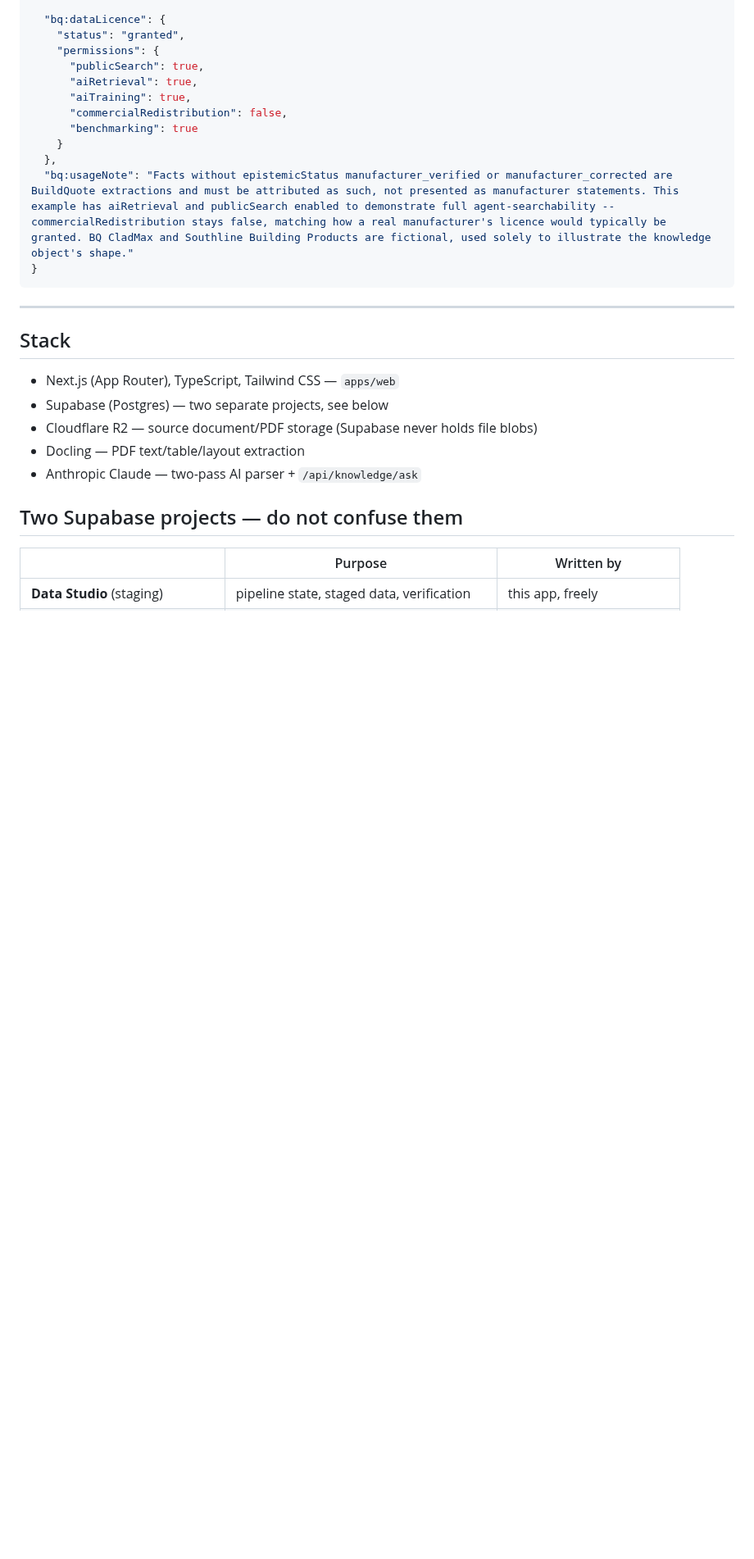
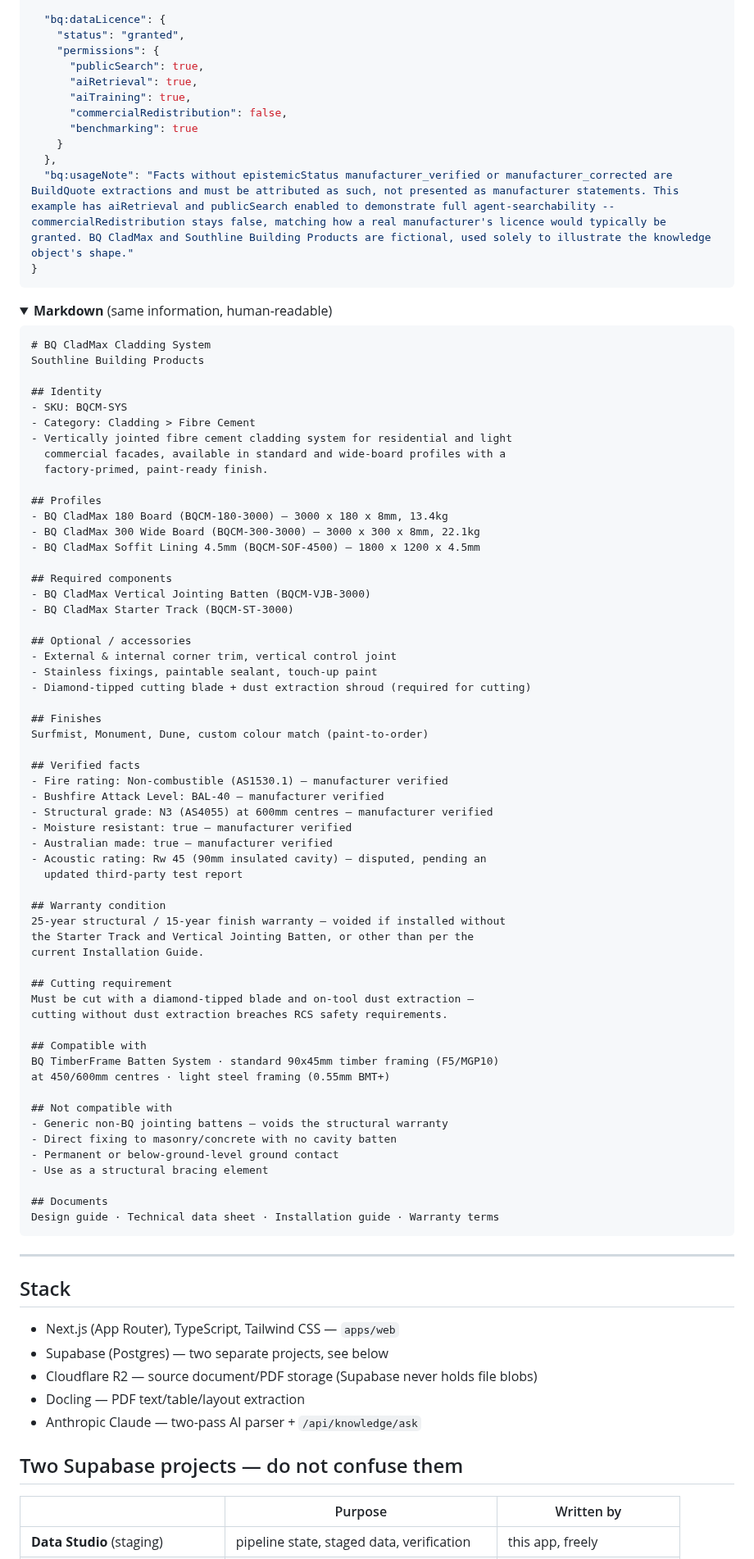
Before and after one commit to buildquoteau-jpg/BuildQuote-Manufacturer-Data-Studio, a Markdown page: README.md, the part around one of its changes. Shown at 82% size. Drawn GitHub-style; folded sections open; blank space fills up the shorter version.

Commit message:
docs: restructure JSON-LD example to match the real Agent Ready tab
Replaces the single flat JSON dump with the same two-panel structure
the actual Agent Ready tab uses (AgentReadyClient.tsx): a "JSON-LD
(the actual blob)" panel -- the same real intro copy from the app --
and a "Markdown (same information, human-readable)" panel underneath,
both collapsible. The "invisible drawer" framing text above it is
left as-is pending a separate check.

````diff
--- a/README.md
+++ b/README.md
@@ -300,3 +299,66 @@ mistaken for a real manufacturer.
 
 </details>
 
+<details>
+<summary><strong>Markdown</strong> (same information, human-readable)</summary>
+
+```markdown
+# BQ CladMax Cladding System
+Southline Building Products
+
+## Identity
+- SKU: BQCM-SYS
+- Category: Cladding > Fibre Cement
+- Vertically jointed fibre cement cladding system for residential and light
+  commercial facades, available in standard and wide-board profiles with a
+  factory-primed, paint-ready finish.
+
+## Profiles
+- BQ CladMax 180 Board (BQCM-180-3000) — 3000 x 180 x 8mm, 13.4kg
+- BQ CladMax 300 Wide Board (BQCM-300-3000) — 3000 x 300 x 8mm, 22.1kg
+- BQ CladMax Soffit Lining 4.5mm (BQCM-SOF-4500) — 1800 x 1200 x 4.5mm
+
+## Required components
+- BQ CladMax Vertical Jointing Batten (BQCM-VJB-3000)
+- BQ CladMax Starter Track (BQCM-ST-3000)
+
+## Optional / accessories
+- External & internal corner trim, vertical control joint
+- Stainless fixings, paintable sealant, touch-up paint
+- Diamond-tipped cutting blade + dust extraction shroud (required for cutting)
+
+## Finishes
+Surfmist, Monument, Dune, custom colour match (paint-to-order)
+
+## Verified facts
+- Fire rating: Non-combustible (AS1530.1) — manufacturer verified
+- Bushfire Attack Level: BAL-40 — manufacturer verified
+- Structural grade: N3 (AS4055) at 600mm centres — manufacturer verified
+- Moisture resistant: true — manufacturer verified
+- Australian made: true — manufacturer verified
+- Acoustic rating: Rw 45 (90mm insulated cavity) — disputed, pending an
+  updated third-party test report
+
+## Warranty condition
+25-year structural / 15-year finish warranty — voided if installed without
+the Starter Track and Vertical Jointing Batten, or other than per the
+current Installation Guide.
+
+## Cutting requirement
+Must be cut with a diamond-tipped blade and on-tool dust extraction —
+cutting without dust extraction breaches RCS safety requirements.
+
+## Compatible with
+BQ TimberFrame Batten System · standard 90x45mm timber framing (F5/MGP10)
+at 450/600mm centres · light steel framing (0.55mm BMT+)
+
+## Not compatible with
+- Generic non-BQ jointing battens — voids the structural warranty
+- Direct fixing to masonry/concrete with no cavity batten
+- Permanent or below-ground-level ground contact
+- Use as a structural bracing element
+
+## Documents
+Design guide · Technical data sheet · Installation guide · Warranty terms
+```
+
````
Also changed, not shown: other parts of README.md (+10 -9 lines).
